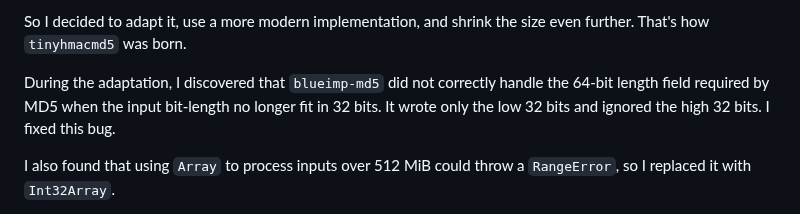
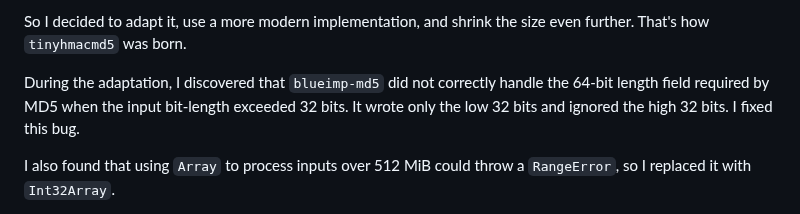
Before and after one commit to bddjr/tinyhmacmd5, a Markdown page: README.md, the part around the change. GitHub-like rendering.

Commit message:
exceeded

```diff
--- a/README.md
+++ b/README.md
@@ -116,7 +116,7 @@ But I felt `blueimp-md5` was still far too bloated. It has some completely unnec
 
 So I decided to adapt it, use a more modern implementation, and shrink the size even further. That's how `tinyhmacmd5` was born.
 
-During the adaptation, I discovered that `blueimp-md5` did not correctly handle the 64-bit length field required by MD5 when the input bit-length no longer fit in 32 bits. It wrote only the low 32 bits and ignored the high 32 bits. I fixed this bug.
+During the adaptation, I discovered that `blueimp-md5` did not correctly handle the 64-bit length field required by MD5 when the input bit-length exceeded 32 bits. It wrote only the low 32 bits and ignored the high 32 bits. I fixed this bug.
 
 I also found that using `Array` to process inputs over 512 MiB could throw a `RangeError`, so I replaced it with `Int32Array`.
 
```
